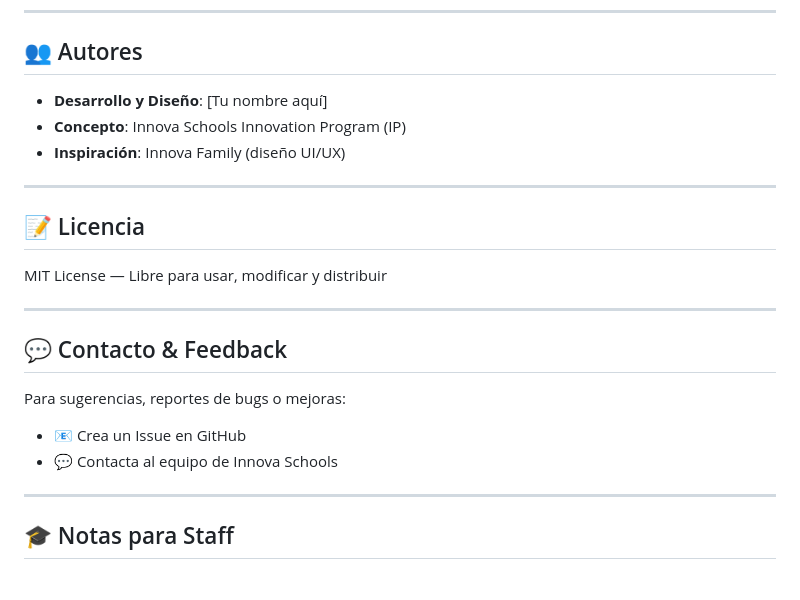
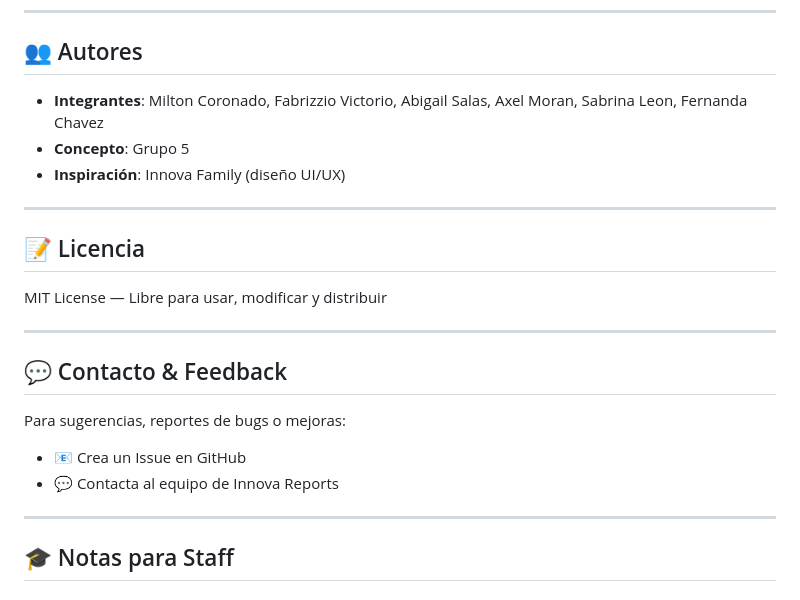
Before and after one commit to whistersito/InnovaReports, a Markdown page: README.md, the part around the change. Rendered like a GitHub page.

```diff
--- a/README.md
+++ b/README.md
@@ -246,8 +246,8 @@ Contraseña: innova2026
 
 ## 👥 Autores
 
-- **Desarrollo y Diseño**: [Tu nombre aquí]
-- **Concepto**: Innova Schools Innovation Program (IP)
+- **Integrantes**: Milton Coronado, Fabrizzio Victorio, Abigail Salas, Axel Moran, Sabrina Leon, Fernanda Chavez
+- **Concepto**: Grupo 5
 - **Inspiración**: Innova Family (diseño UI/UX)
 
 ---
@@ -262,7 +262,7 @@ MIT License — Libre para usar, modificar y distribuir
 
 Para sugerencias, reportes de bugs o mejoras:
 - 📧 Crea un Issue en GitHub
-- 💬 Contacta al equipo de Innova Schools
+- 💬 Contacta al equipo de Innova Reports
 
 ---
 
```
